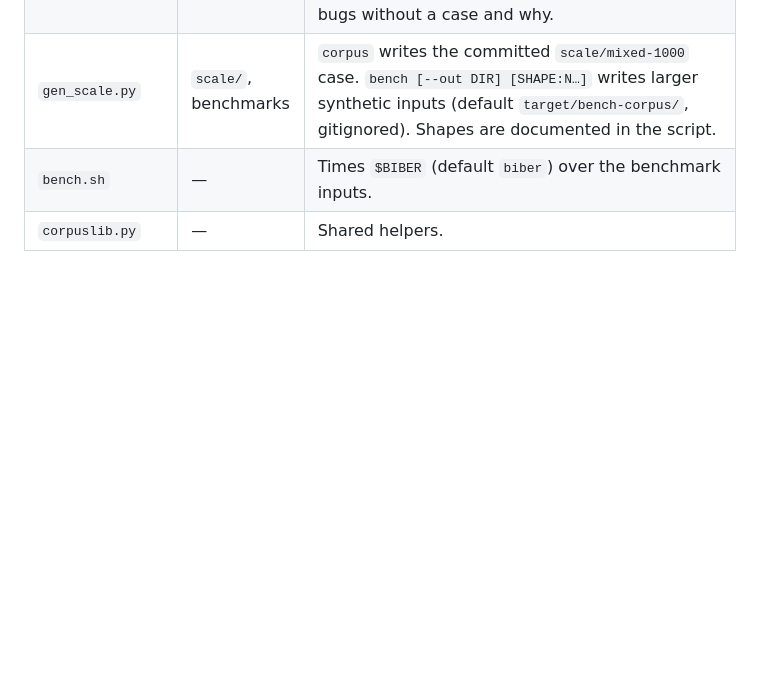
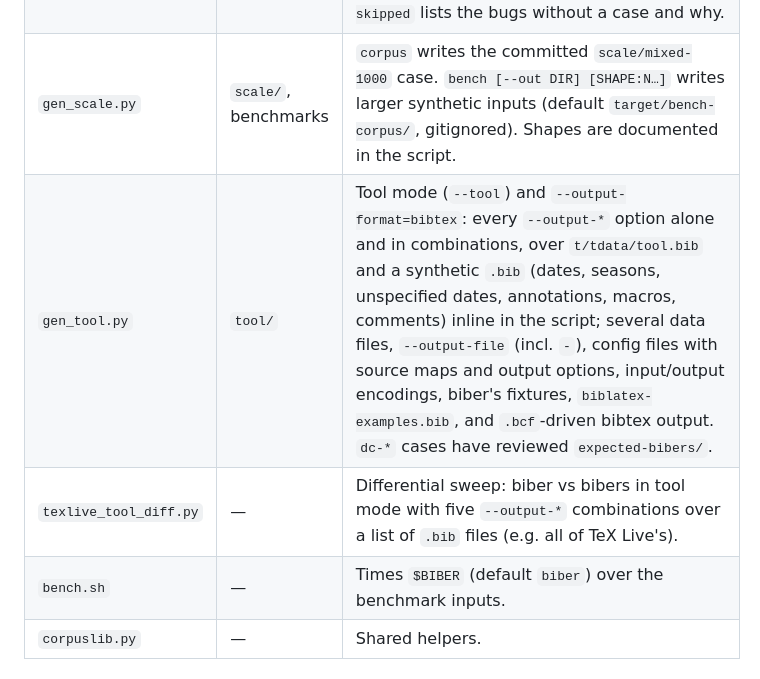
Before and after one commit to diracdeltafunk/bibe-rs, a Markdown page: tools/corpus/README.md, the part around the change. GitHub-like rendering; blank space fills up the shorter version.

Commit message:
docs: tool/ corpus suite and tool-mode sweep script
Co-Authored-By: Claude Opus 5.5 <noreply@anthropic.com>

```diff
--- a/tools/corpus/README.md
+++ b/tools/corpus/README.md
@@ -17,6 +17,8 @@ Requirements: Python ≥ 3.12, TeX Live with biblatex (`pdflatex`, `lualatex`, `
 | `gen_styles.py` | `styles/` | `\nocite{*}` (plus a few `\cite`s) over `biblatex-examples.bib` for the 26 standard styles, 15 contributed styles, and an option matrix that varies one option at a time from authoryear/alphabetic/numeric. `--list` prints the cases. |
 | `gen_bugs.py` | `bugs/` | One case per biber bug with an observable effect (`docs/biber-bugs.md`, status V/C). The reproducers are inline in the script. `--list-skipped` lists the bugs without a case and why. |
 | `gen_scale.py` | `scale/`, benchmarks | `corpus` writes the committed `scale/mixed-1000` case. `bench [--out DIR] [SHAPE:N…]` writes larger synthetic inputs (default `target/bench-corpus/`, gitignored). Shapes are documented in the script. |
+| `gen_tool.py` | `tool/` | Tool mode (`--tool`) and `--output-format=bibtex`: every `--output-*` option alone and in combinations, over `t/tdata/tool.bib` and a synthetic `.bib` (dates, seasons, unspecified dates, annotations, macros, comments) inline in the script; several data files, `--output-file` (incl. `-`), config files with source maps and output options, input/output encodings, biber's fixtures, `biblatex-examples.bib`, and `.bcf`-driven bibtex output. `dc-*` cases have reviewed `expected-bibers/`. |
+| `texlive_tool_diff.py` | — | Differential sweep: biber vs bibers in tool mode with five `--output-*` combinations over a list of `.bib` files (e.g. all of TeX Live's). |
 | `bench.sh` | — | Times `$BIBER` (default `biber`) over the benchmark inputs. |
 | `corpuslib.py` | — | Shared helpers. |
 
```
Also changed, not shown: 1 other file.
